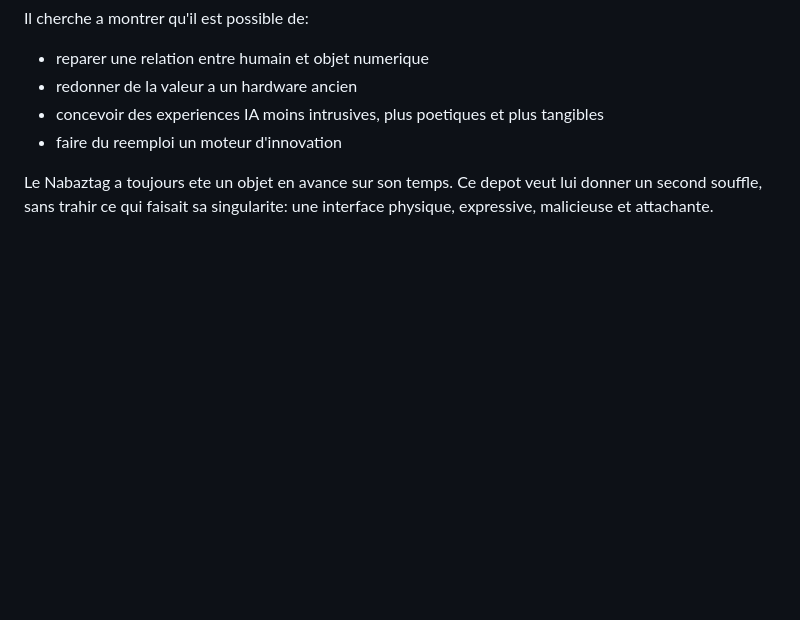
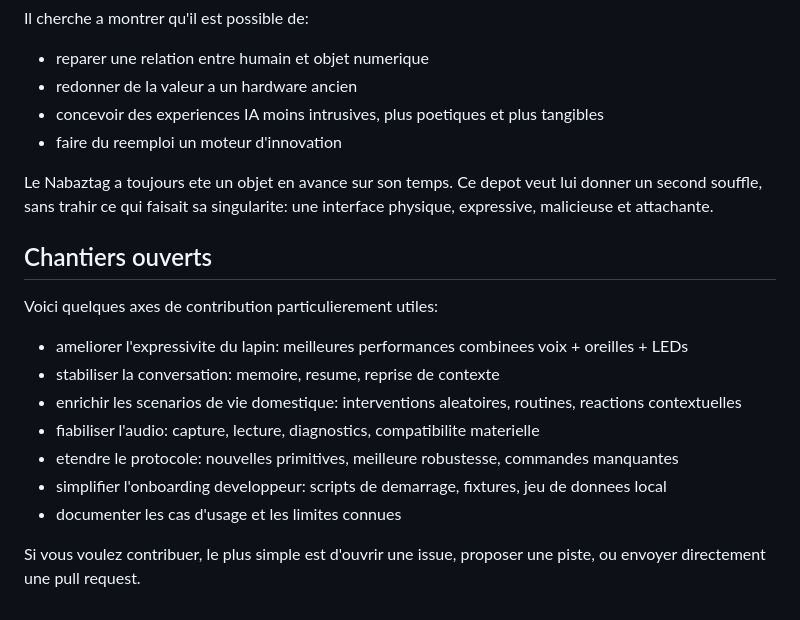
Before and after one commit to apachot/nabaztag, a Markdown page: README.md, the part around one of its changes. GitHub-like rendering; blank space fills up the shorter version.

```diff
--- a/README.md
+++ b/README.md
@@ -255,3 +299,17 @@ Il cherche a montrer qu'il est possible de:
 - faire du reemploi un moteur d'innovation
 
 Le Nabaztag a toujours ete un objet en avance sur son temps. Ce depot veut lui donner un second souffle, sans trahir ce qui faisait sa singularite: une interface physique, expressive, malicieuse et attachante.
+
+## Chantiers ouverts
+
+Voici quelques axes de contribution particulierement utiles:
+
+- ameliorer l'expressivite du lapin: meilleures performances combinees voix + oreilles + LEDs
+- stabiliser la conversation: memoire, resume, reprise de contexte
+- enrichir les scenarios de vie domestique: interventions aleatoires, routines, reactions contextuelles
+- fiabiliser l'audio: capture, lecture, diagnostics, compatibilite materielle
+- etendre le protocole: nouvelles primitives, meilleure robustesse, commandes manquantes
+- simplifier l'onboarding developpeur: scripts de demarrage, fixtures, jeu de donnees local
+- documenter les cas d'usage et les limites connues
+
+Si vous voulez contribuer, le plus simple est d'ouvrir une issue, proposer une piste, ou envoyer directement une pull request.
```
Also changed, not shown: other parts of README.md (+44 -0 lines).
